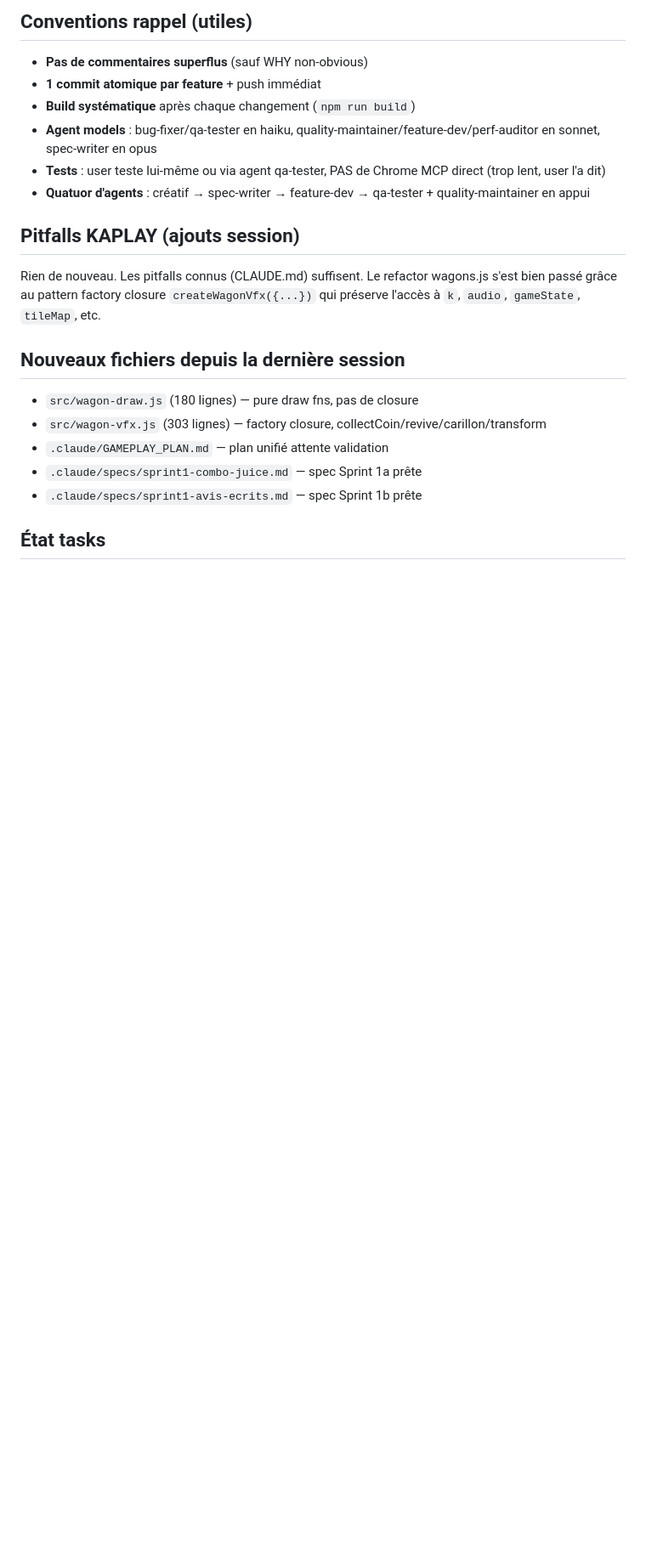
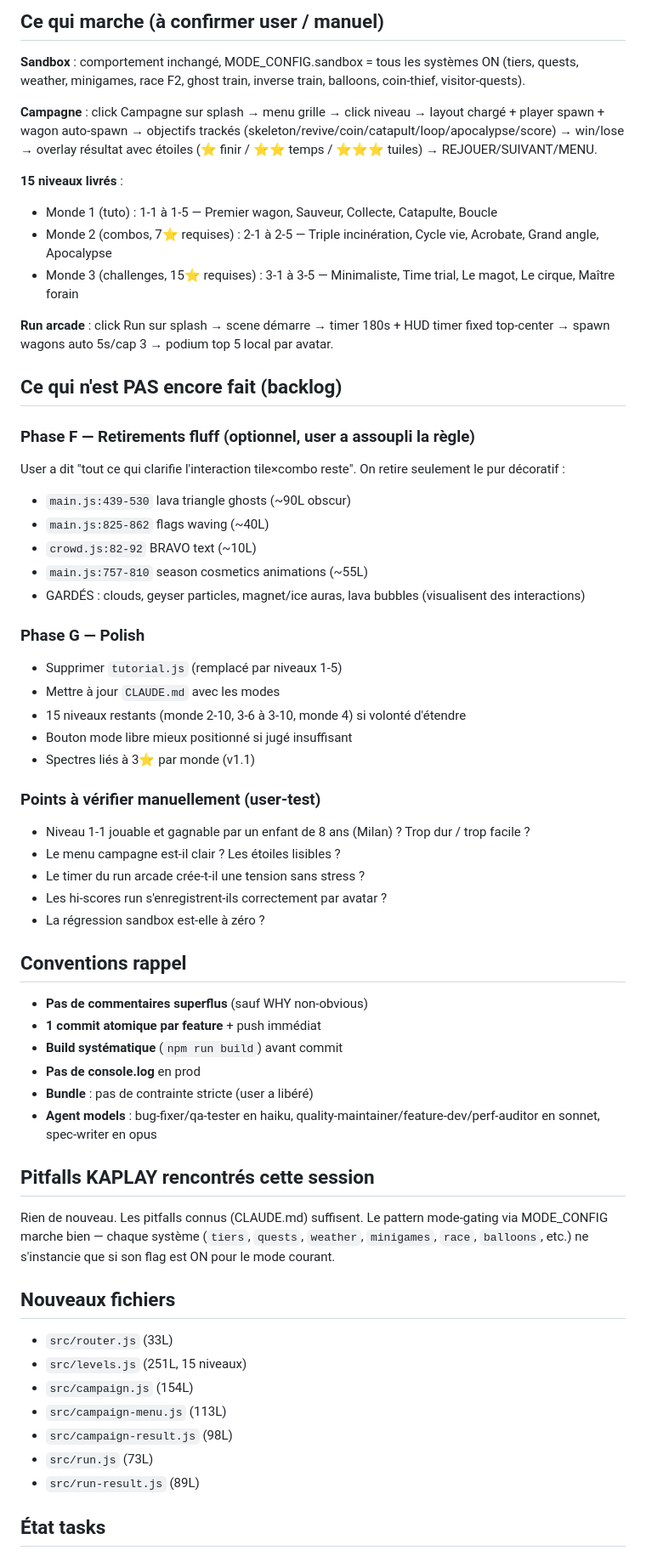
Before and after one commit to michaelchevallier/lava_game, a Markdown page: .claude/HANDOVER.md, the part around one of its changes. Shown at 85% size. GitHub-like rendering; blank space fills up the shorter version.

```diff
--- a/.claude/HANDOVER.md
+++ b/.claude/HANDOVER.md
@@ -55,24 +64,63 @@ Unifié sur skeleton_generic actuellement. Les sprites vue-de-profil `_SKEL` par
 
-## Conventions rappel (utiles)
+## Ce qui marche (à confirmer user / manuel)
+
+**Sandbox** : comportement inchangé, MODE_CONFIG.sandbox = tous les systèmes ON (tiers, quests, weather, minigames, race F2, ghost train, inverse train, balloons, coin-thief, visitor-quests).
+
+**Campagne** : click Campagne sur splash → menu grille → click niveau → layout chargé + player spawn + wagon auto-spawn → objectifs trackés (skeleton/revive/coin/catapult/loop/apocalypse/score) → win/lose → overlay résultat avec étoiles (⭐ finir / ⭐⭐ temps / ⭐⭐⭐ tuiles) → REJOUER/SUIVANT/MENU.
+
+**15 niveaux livrés** :
+- Monde 1 (tuto) : 1-1 à 1-5 — Premier wagon, Sauveur, Collecte, Catapulte, Boucle
+- Monde 2 (combos, 7⭐ requises) : 2-1 à 2-5 — Triple incinération, Cycle vie, Acrobate, Grand angle, Apocalypse
+- Monde 3 (challenges, 15⭐ requises) : 3-1 à 3-5 — Minimaliste, Time trial, Le magot, Le cirque, Maître forain
+
+**Run arcade** : click Run sur splash → scene démarre → timer 180s + HUD timer fixed top-center → spawn wagons auto 5s/cap 3 → podium top 5 local par avatar.
+
+## Ce qui n'est PAS encore fait (backlog)
+
+### Phase F — Retirements fluff (optionnel, user a assoupli la règle)
+User a dit "tout ce qui clarifie l'interaction tile×combo reste". On retire seulement le pur décoratif :
+- `main.js:439-530` lava triangle ghosts (~90L obscur)
+- `main.js:825-862` flags waving (~40L)
+- `crowd.js:82-92` BRAVO text (~10L)
+- `main.js:757-810` season cosmetics animations (~55L)
+- GARDÉS : clouds, geyser particles, magnet/ice auras, lava bubbles (visualisent des interactions)
+
+### Phase G — Polish
+- Supprimer `tutorial.js` (remplacé par niveaux 1-5)
+- Mettre à jour `CLAUDE.md` avec les modes
+- 15 niveaux restants (monde 2-10, 3-6 à 3-10, monde 4) si volonté d'étendre
+- Bouton mode libre mieux positionné si jugé insuffisant
+- Spectres liés à 3⭐ par monde (v1.1)
+
+### Points à vérifier manuellement (user-test)
+- Niveau 1-1 jouable et gagnable par un enfant de 8 ans (Milan) ? Trop dur / trop facile ?
+- Le menu campagne est-il clair ? Les étoiles lisibles ?
+- Le timer du run arcade crée-t-il une tension sans stress ?
+- Les hi-scores run s'enregistrent-ils correctement par avatar ?
+- La régression sandbox est-elle à zéro ?
+
+## Conventions rappel
 
 - **Pas de commentaires superflus** (sauf WHY non-obvious)
 - **1 commit atomique par feature** + push immédiat
-- **Build systématique** après chaque changement (`npm run build`)
+- **Build systématique** (`npm run build`) avant commit
+- **Pas de console.log** en prod
+- **Bundle** : pas de contrainte stricte (user a libéré)
 - **Agent models** : bug-fixer/qa-tester en haiku, quality-maintainer/feature-dev/perf-auditor en sonnet, spec-writer en opus
-- **Tests** : user teste lui-même ou via agent qa-tester, PAS de Chrome MCP direct (trop lent, user l'a dit)
-- **Quatuor d'agents** : créatif → spec-writer → feature-dev → qa-tester + quality-maintainer en appui
 
-## Pitfalls KAPLAY (ajouts session)
+## Pitfalls KAPLAY rencontrés cette session
 
-Rien de nouveau. Les pitfalls connus (CLAUDE.md) suffisent. Le refactor wagons.js s'est bien passé grâce au pattern factory closure `createWagonVfx({...})` qui préserve l'accès à `k`, `audio`, `gameState`, `tileMap`, etc.
+Rien de nouveau. Les pitfalls connus (CLAUDE.md) suffisent. Le pattern mode-gating via MODE_CONFIG marche bien — chaque système (`tiers`, `quests`, `weather`, `minigames`, `race`, `balloons`, etc.) ne s'instancie que si son flag est ON pour le mode courant.
 
-## Nouveaux fichiers depuis la dernière session
+## Nouveaux fichiers
 
-- `src/wagon-draw.js` (180 lignes) — pure draw fns, pas de closure
-- `src/wagon-vfx.js` (303 lignes) — factory closure, collectCoin/revive/carillon/transform
-- `.claude/GAMEPLAY_PLAN.md` — plan unifié attente validation
-- `.claude/specs/sprint1-combo-juice.md` — spec Sprint 1a prête
-- `.claude/specs/sprint1-avis-ecrits.md` — spec Sprint 1b prête
+- `src/router.js` (33L)
+- `src/levels.js` (251L, 15 niveaux)
+- `src/campaign.js` (154L)
+- `src/campaign-menu.js` (113L)
+- `src/campaign-result.js` (98L)
+- `src/run.js` (73L)
+- `src/run-result.js` (89L)
 
 ## État tasks
 
```
Also changed, not shown: other parts of .claude/HANDOVER.md (+52 -39 lines).
